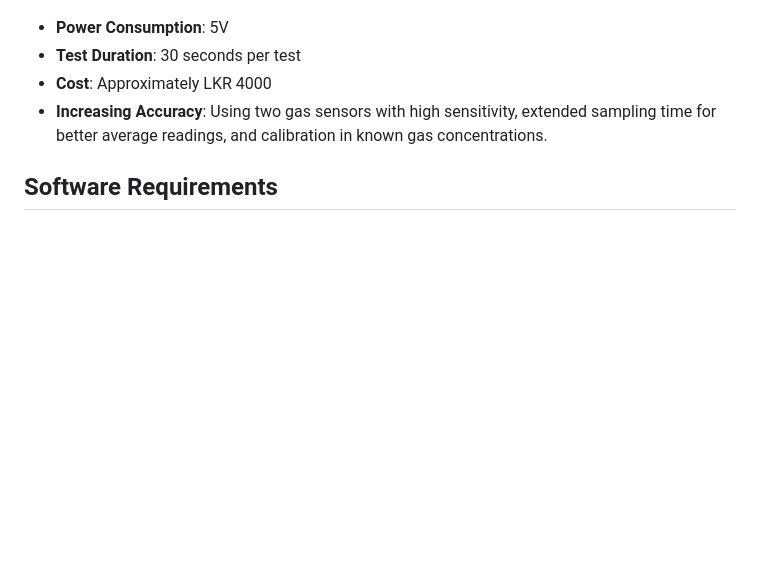
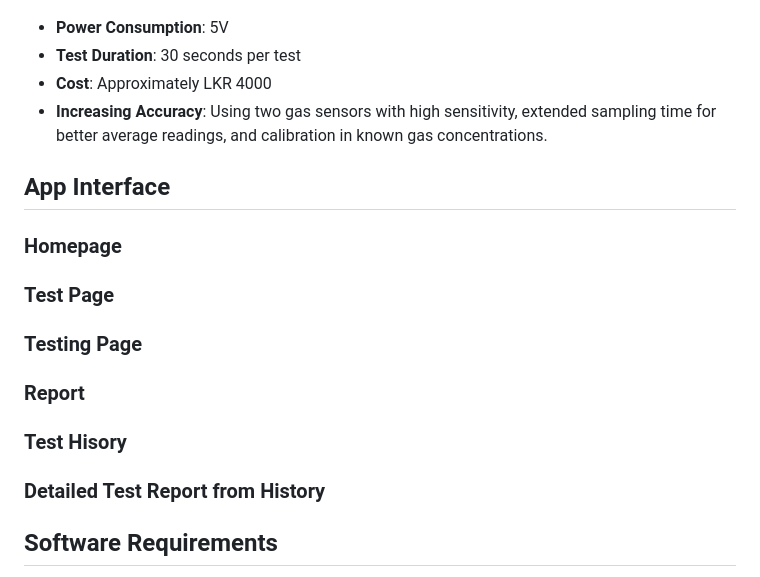
Before and after one commit to anukah/ecomate-v1.0, a Markdown page: README.md, the part around the change. GitHub-like rendering; blank space fills up the shorter version.

```diff
--- a/README.md
+++ b/README.md
@@ -43,6 +43,21 @@ A handheld, Arduino-based IoT vehicle emission tester. It monitors CO and HC lev
 - **Cost**: Approximately LKR 4000
 - **Increasing Accuracy**: Using two gas sensors with high sensitivity, extended sampling time for better average readings, and calibration in known gas concentrations.
 
+## App Interface
+
+### Homepage
+
+### Test Page
+
+### Testing Page
+
+### Report
+
+### Test Hisory
+
+### Detailed Test Report from History
+
+
 ## Software Requirements
 
 - Arduino IDE
```
